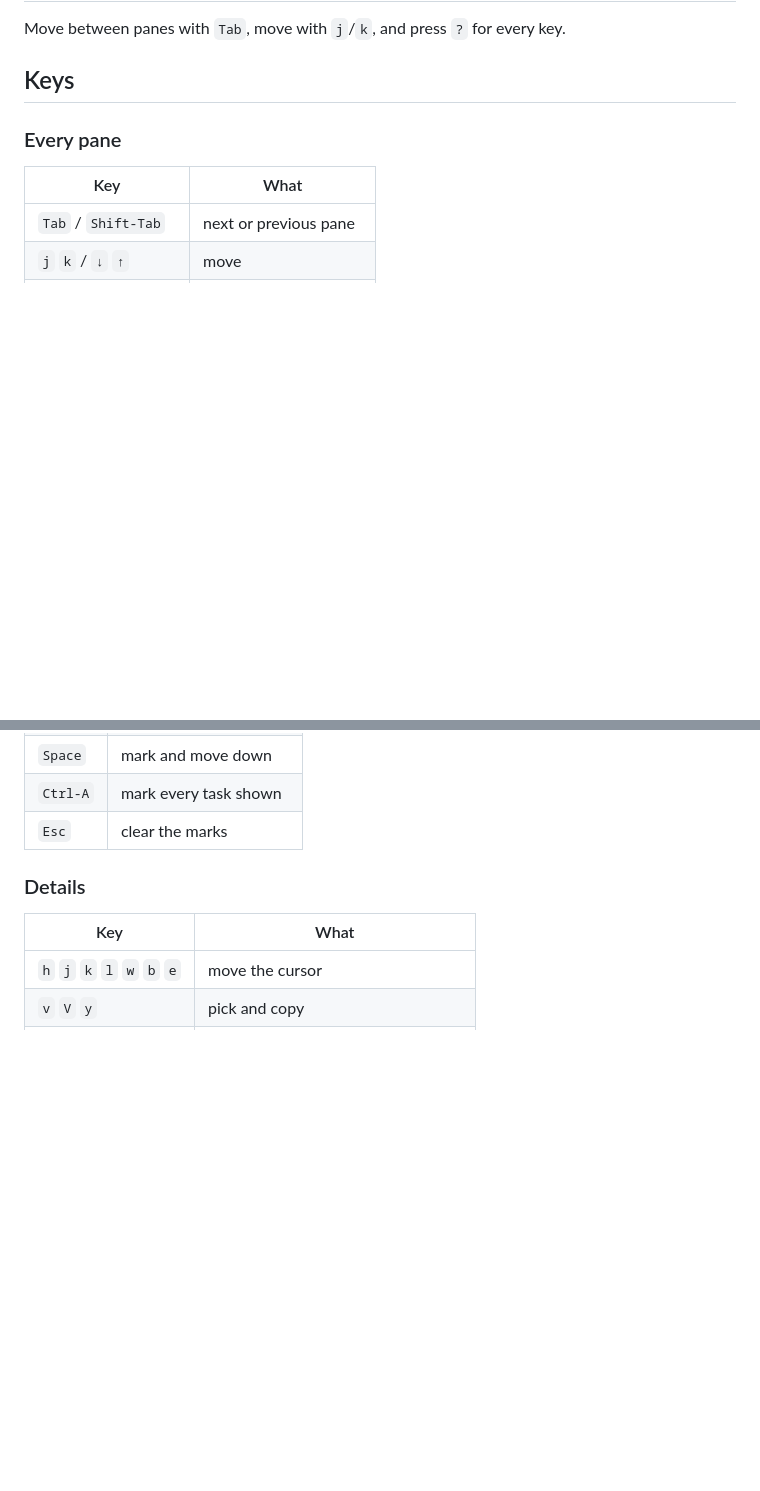
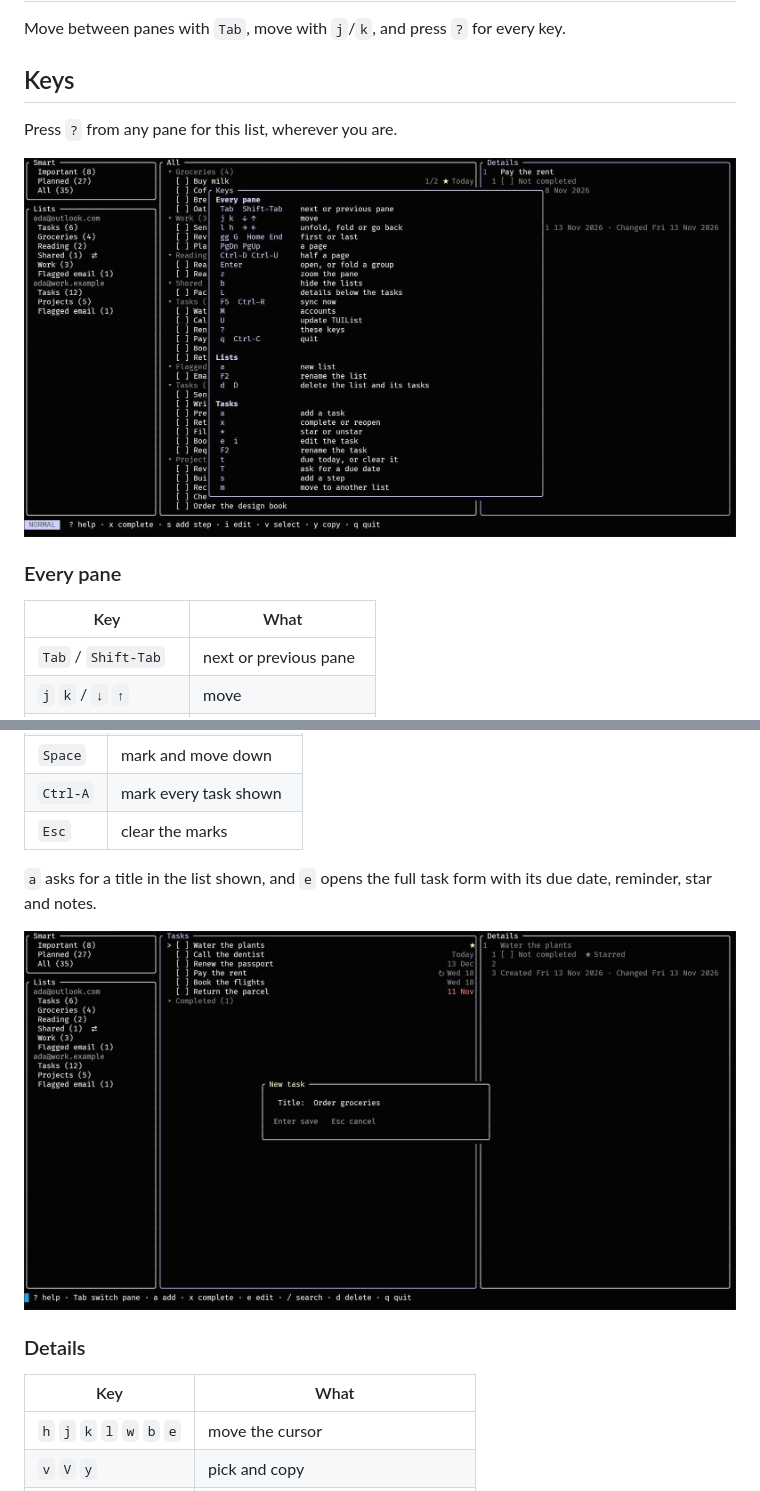
Before and after one commit to christianhelle/tuilist, a Markdown page: README.md, 2 parts joined by grey strips. Drawn GitHub-style; pictures changed too: images/add-task.jpg (added), images/help.jpg (added); blank space fills up the shorter version.

Commit message:
Show the help and task screenshots in the README

```diff
--- a/README.md
+++ b/README.md
@@ -61,6 +61,10 @@ Move between panes with `Tab`, move with `j`/`k`, and press `?` for every key.
 
 ## Keys
 
+Press `?` from any pane for this list, wherever you are.
+
+![The keys help](images/help.jpg)
+
 ### Every pane
 
 | Key | What |
@@ -108,6 +112,11 @@ Move between panes with `Tab`, move with `j`/`k`, and press `?` for every key.
 | `Space` | mark and move down |
 | `Ctrl-A` | mark every task shown |
 | `Esc` | clear the marks |
+
+`a` asks for a title in the list shown, and `e` opens the full task form with
+its due date, reminder, star and notes.
+
+![The new task prompt](images/add-task.jpg)
 
 ### Details
 
```
